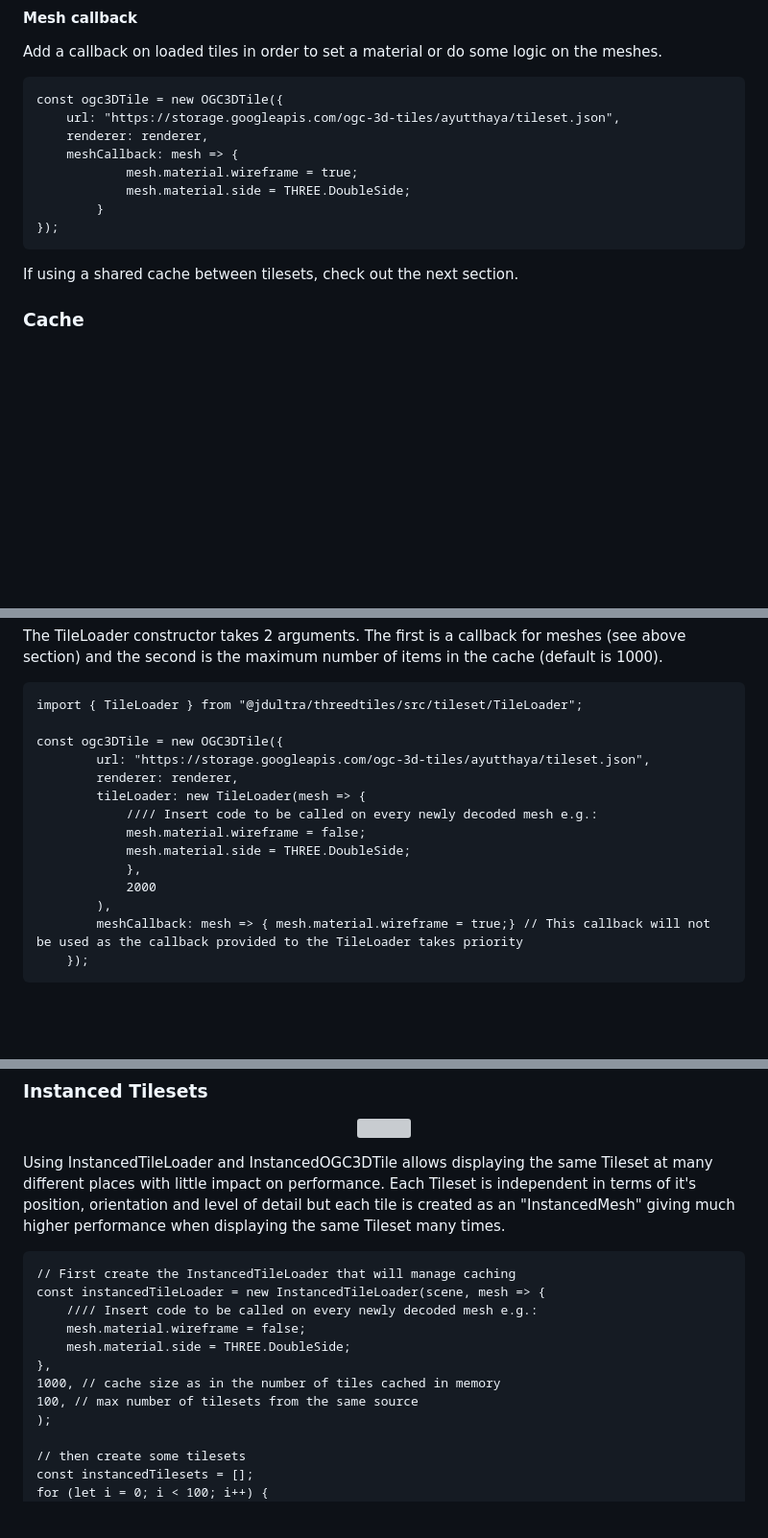
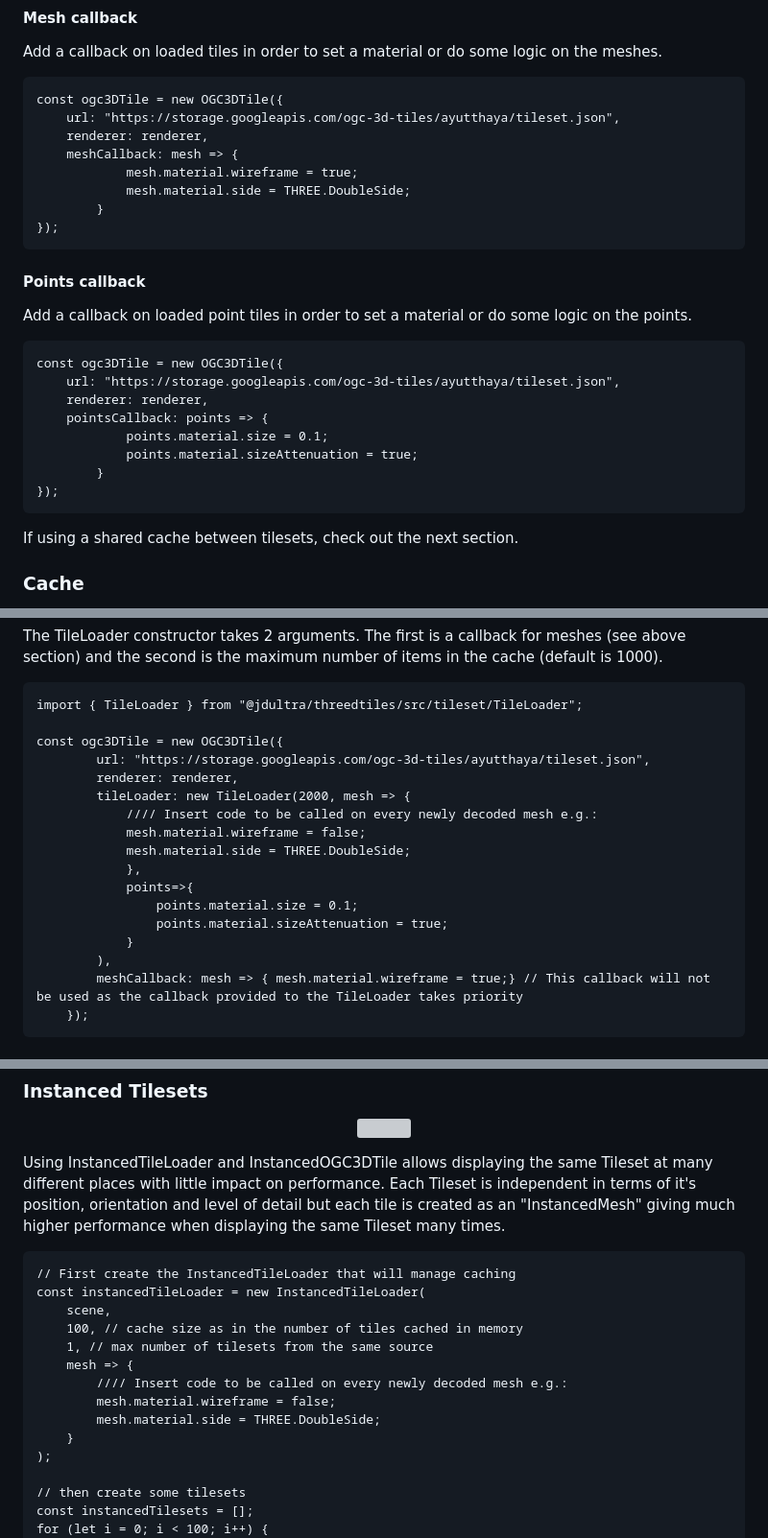
Before and after one commit to ebeaufay/threedtiles, a Markdown page: README.md, 3 parts joined by grey strips. Shown: that part at 96% size. Rendered like a GitHub page; blank space fills up the shorter version; grey boxes are pictures that could not be loaded.

````diff
--- a/README.md
+++ b/README.md
@@ -109,6 +111,20 @@ const ogc3DTile = new OGC3DTile({
         }
 });
 ```
+
+#### Points callback
+Add a callback on loaded point tiles in order to set a material or do some logic on the points.
+
+```
+const ogc3DTile = new OGC3DTile({
+    url: "https://storage.googleapis.com/ogc-3d-tiles/ayutthaya/tileset.json",
+    renderer: renderer,
+    pointsCallback: points => {
+            points.material.size = 0.1;
+            points.material.sizeAttenuation = true;
+        }
+});
+```
 If using a shared cache between tilesets, check out the next section.
 
 ### Cache
@@ -124,12 +140,15 @@ import { TileLoader } from "@jdultra/threedtiles/src/tileset/TileLoader";
 const ogc3DTile = new OGC3DTile({
         url: "https://storage.googleapis.com/ogc-3d-tiles/ayutthaya/tileset.json",
         renderer: renderer,
-        tileLoader: new TileLoader(mesh => {
+        tileLoader: new TileLoader(2000, mesh => {
             //// Insert code to be called on every newly decoded mesh e.g.:
             mesh.material.wireframe = false;
             mesh.material.side = THREE.DoubleSide;
             },
-            2000
+            points=>{
+                points.material.size = 0.1;
+                points.material.sizeAttenuation = true;
+            }
         ),
         meshCallback: mesh => { mesh.material.wireframe = true;} // This callback will not be used as the callback provided to the TileLoader takes priority
     });
@@ -198,13 +217,15 @@ higher performance when displaying the same Tileset many times.
 
 ```
 // First create the InstancedTileLoader that will manage caching
-const instancedTileLoader = new InstancedTileLoader(scene, mesh => {
-    //// Insert code to be called on every newly decoded mesh e.g.:
-    mesh.material.wireframe = false;
-    mesh.material.side = THREE.DoubleSide;
-},
-1000, // cache size as in the number of tiles cached in memory
-100, // max number of tilesets from the same source
+const instancedTileLoader = new InstancedTileLoader(
+    scene,
+    100, // cache size as in the number of tiles cached in memory
+    1, // max number of tilesets from the same source
+    mesh => {
+        //// Insert code to be called on every newly decoded mesh e.g.:
+        mesh.material.wireframe = false;
+        mesh.material.side = THREE.DoubleSide;
+    }
 );
 
 // then create some tilesets
````
Also changed, not shown: other parts of README.md (+2 -0 lines).
